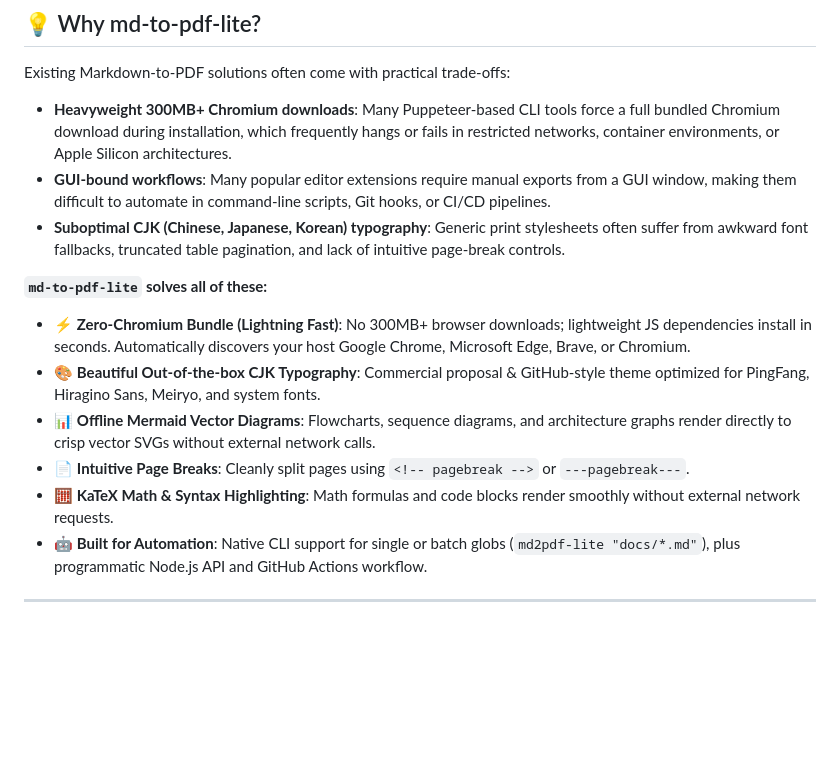
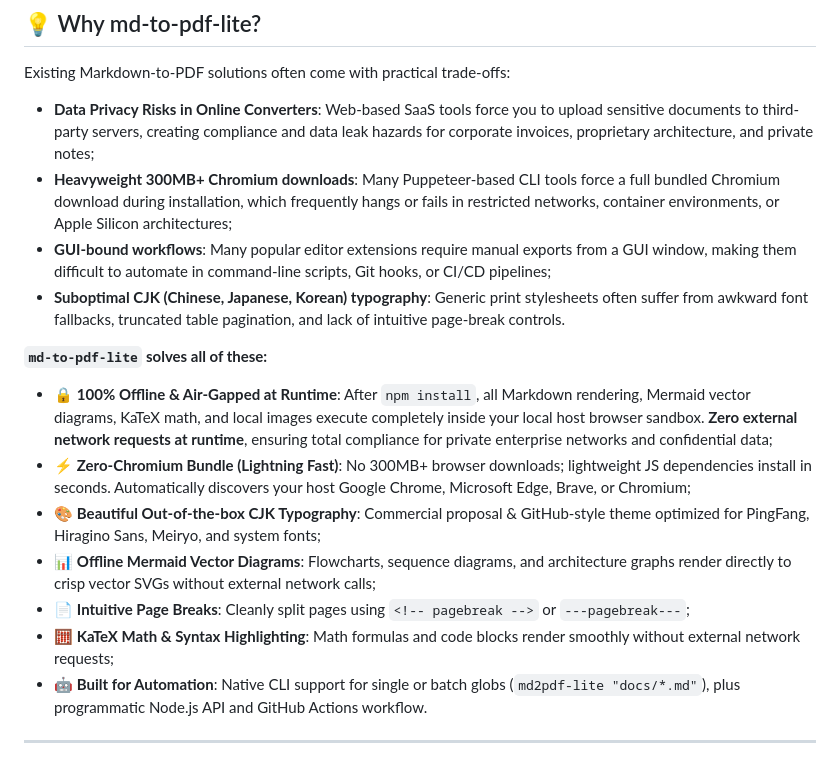
Before and after one commit to ajaxsys/md-to-pdf-lite, a Markdown page: README.md, the part around the change. Rendered like a GitHub page; blank space fills up the shorter version.

Commit message:
docs: highlight 100% offline runtime security against online converter data leaks

```diff
--- a/README.md
+++ b/README.md
@@ -9,16 +9,18 @@
 ## 💡 Why md-to-pdf-lite?
 
 Existing Markdown-to-PDF solutions often come with practical trade-offs:
-- **Heavyweight 300MB+ Chromium downloads**: Many Puppeteer-based CLI tools force a full bundled Chromium download during installation, which frequently hangs or fails in restricted networks, container environments, or Apple Silicon architectures.
-- **GUI-bound workflows**: Many popular editor extensions require manual exports from a GUI window, making them difficult to automate in command-line scripts, Git hooks, or CI/CD pipelines.
+- **Data Privacy Risks in Online Converters**: Web-based SaaS tools force you to upload sensitive documents to third-party servers, creating compliance and data leak hazards for corporate invoices, proprietary architecture, and private notes;
+- **Heavyweight 300MB+ Chromium downloads**: Many Puppeteer-based CLI tools force a full bundled Chromium download during installation, which frequently hangs or fails in restricted networks, container environments, or Apple Silicon architectures;
+- **GUI-bound workflows**: Many popular editor extensions require manual exports from a GUI window, making them difficult to automate in command-line scripts, Git hooks, or CI/CD pipelines;
 - **Suboptimal CJK (Chinese, Japanese, Korean) typography**: Generic print stylesheets often suffer from awkward font fallbacks, truncated table pagination, and lack of intuitive page-break controls.
 
 **`md-to-pdf-lite` solves all of these:**
-- ⚡ **Zero-Chromium Bundle (Lightning Fast)**: No 300MB+ browser downloads; lightweight JS dependencies install in seconds. Automatically discovers your host Google Chrome, Microsoft Edge, Brave, or Chromium.
-- 🎨 **Beautiful Out-of-the-box CJK Typography**: Commercial proposal & GitHub-style theme optimized for PingFang, Hiragino Sans, Meiryo, and system fonts.
-- 📊 **Offline Mermaid Vector Diagrams**: Flowcharts, sequence diagrams, and architecture graphs render directly to crisp vector SVGs without external network calls.
-- 📄 **Intuitive Page Breaks**: Cleanly split pages using `<!-- pagebreak -->` or `---pagebreak---`.
-- 🧮 **KaTeX Math & Syntax Highlighting**: Math formulas and code blocks render smoothly without external network requests.
+- 🔒 **100% Offline & Air-Gapped at Runtime**: After `npm install`, all Markdown rendering, Mermaid vector diagrams, KaTeX math, and local images execute completely inside your local host browser sandbox. **Zero external network requests at runtime**, ensuring total compliance for private enterprise networks and confidential data;
+- ⚡ **Zero-Chromium Bundle (Lightning Fast)**: No 300MB+ browser downloads; lightweight JS dependencies install in seconds. Automatically discovers your host Google Chrome, Microsoft Edge, Brave, or Chromium;
+- 🎨 **Beautiful Out-of-the-box CJK Typography**: Commercial proposal & GitHub-style theme optimized for PingFang, Hiragino Sans, Meiryo, and system fonts;
+- 📊 **Offline Mermaid Vector Diagrams**: Flowcharts, sequence diagrams, and architecture graphs render directly to crisp vector SVGs without external network calls;
+- 📄 **Intuitive Page Breaks**: Cleanly split pages using `<!-- pagebreak -->` or `---pagebreak---`;
+- 🧮 **KaTeX Math & Syntax Highlighting**: Math formulas and code blocks render smoothly without external network requests;
 - 🤖 **Built for Automation**: Native CLI support for single or batch globs (`md2pdf-lite "docs/*.md"`), plus programmatic Node.js API and GitHub Actions workflow.
 
 ---
```
Also changed, not shown: README.ja.md (+9 -7 lines), README.zh-CN.md (+2 -0 lines).
